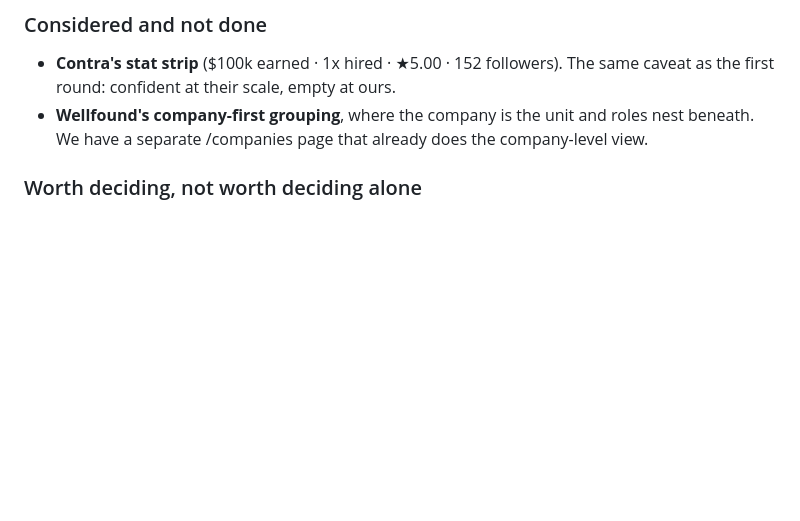
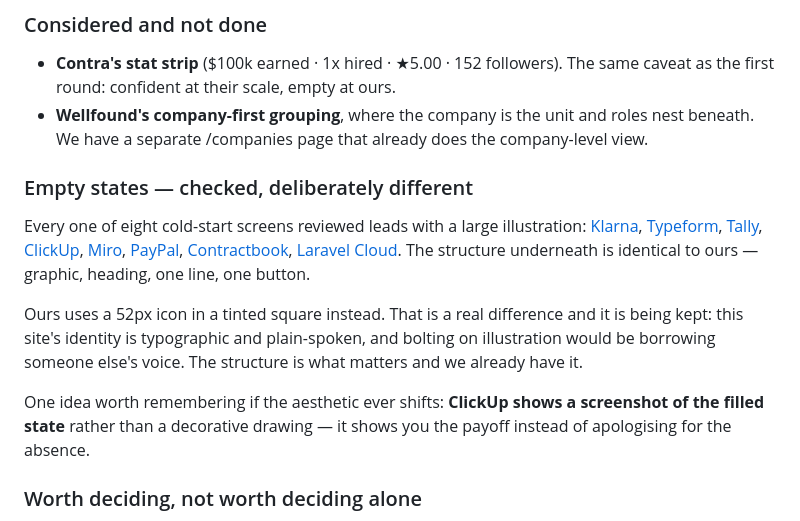
Before and after one commit to markkimathi/wabunifu, a Markdown page: docs/mobbin-research.md, the part around the change. GitHub-like rendering; blank space fills up the shorter version.

Commit message:
Record the empty-state comparison and why we differ
All eight reviewed lead with an illustration; ours uses a 52px icon. The
structure underneath is the same, and the difference is a deliberate fit
with a typographic identity rather than a gap. Notes ClickUp's trick of
showing the filled state, in case the aesthetic ever shifts.

Co-Authored-By: Claude Opus 5 <noreply@anthropic.com>

```diff
--- a/docs/mobbin-research.md
+++ b/docs/mobbin-research.md
@@ -242,6 +242,29 @@ detail view; [Contra](https://mobbin.com/screens/92510215-ab70-4b3b-ba2a-7b385f9
   roles nest beneath. We have a separate /companies page that already does the
   company-level view.
 
+### Empty states — checked, deliberately different
+
+Every one of eight cold-start screens reviewed leads with a large illustration:
+[Klarna](https://mobbin.com/screens/ab5556c1-f9bd-4e69-92fb-2c9e0b2edda3),
+[Typeform](https://mobbin.com/screens/648d4700-8592-4be4-8b65-5931ac44fd17),
+[Tally](https://mobbin.com/screens/0f2523c5-d61e-4384-a934-c169dbb1eaeb),
+[ClickUp](https://mobbin.com/screens/3f3c2432-3db0-4cfc-b469-2a088d38dde5),
+[Miro](https://mobbin.com/screens/6d68f5aa-f33f-42b9-8334-7b4901d9dc3a),
+[PayPal](https://mobbin.com/screens/f4e1520d-0cb2-4222-b131-30e88051a74d),
+[Contractbook](https://mobbin.com/screens/d4a88de4-c3c3-4718-94c2-b1563f42a718),
+[Laravel Cloud](https://mobbin.com/screens/5a0b71b3-f06f-4b14-af43-b862c1550a8f).
+The structure underneath is identical to ours — graphic, heading, one line,
+one button.
+
+Ours uses a 52px icon in a tinted square instead. That is a real difference and
+it is being kept: this site's identity is typographic and plain-spoken, and
+bolting on illustration would be borrowing someone else's voice. The structure
+is what matters and we already have it.
+
+One idea worth remembering if the aesthetic ever shifts: **ClickUp shows a
+screenshot of the filled state** rather than a decorative drawing — it shows
+you the payoff instead of apologising for the absence.
+
 ### Worth deciding, not worth deciding alone
 
 **Remote puts the eligibility restriction above the role title** — it is the
```
